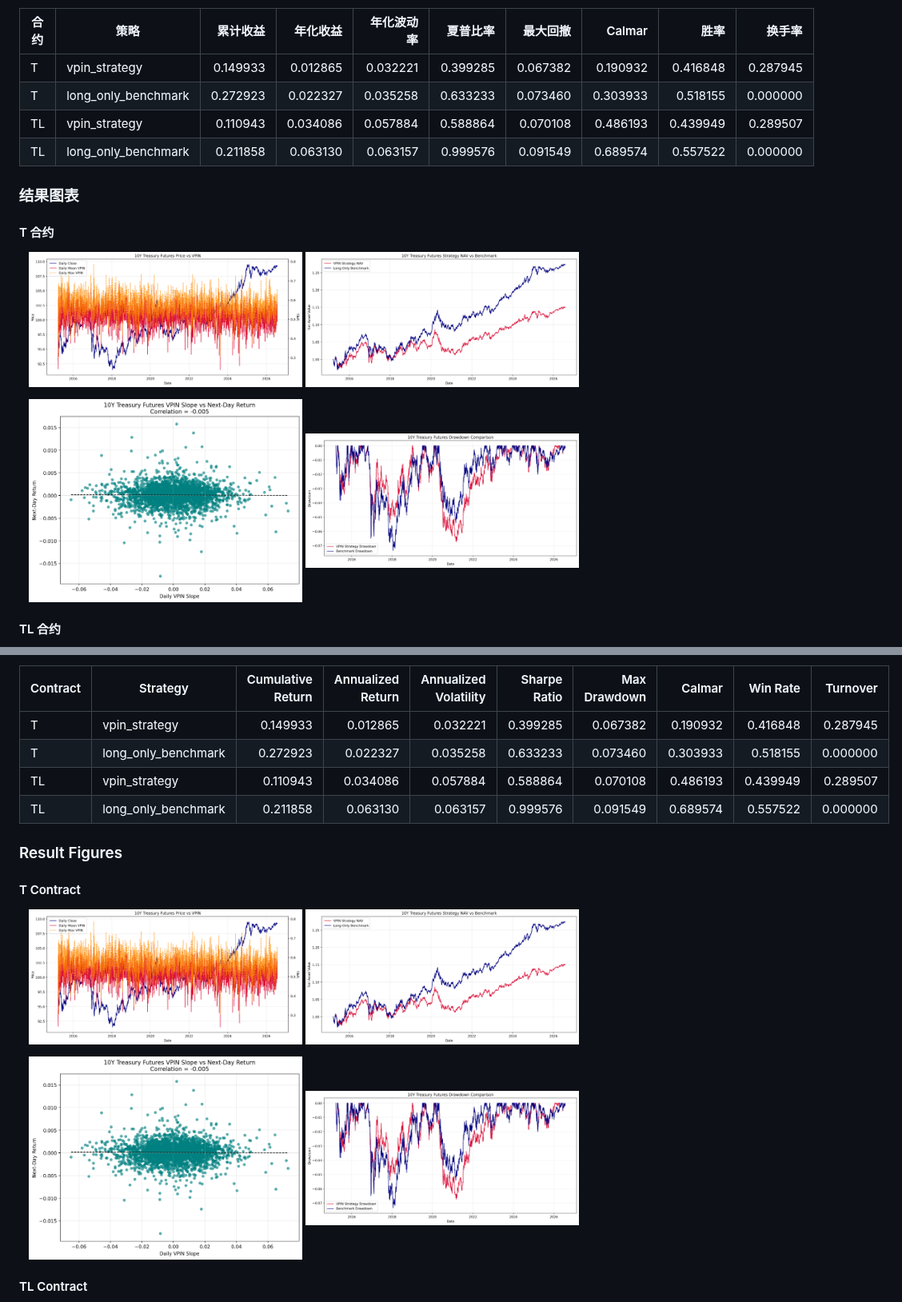
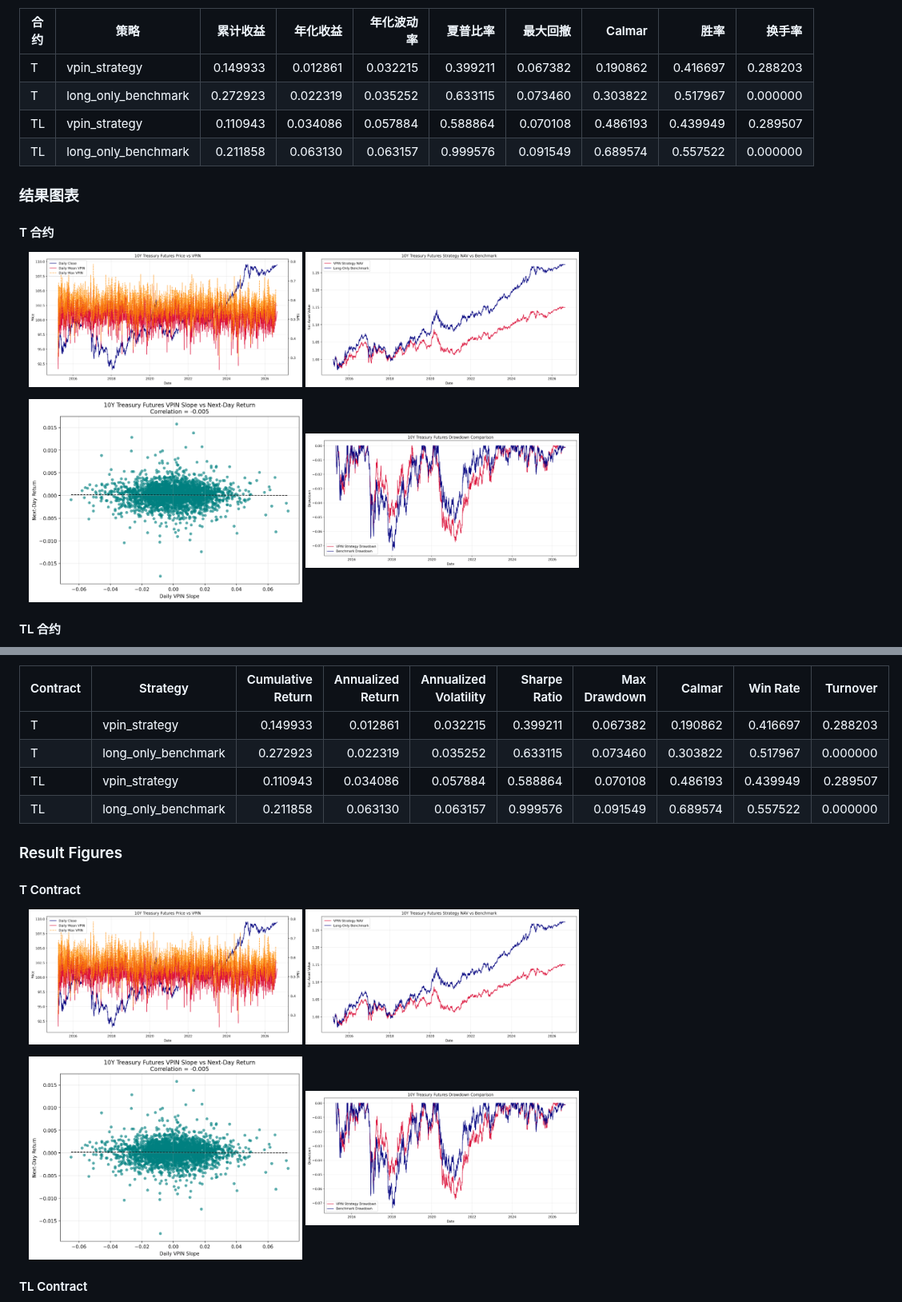
Before and after one commit to ericxuzhesheng/VPIN-Based-Timing-Strategy-for-Chinese-Government-Bond-Futures, a Markdown page: README.md, 2 parts joined by grey strips. Shown at 80% size. Rendered like a GitHub page; pictures changed too: results/figures/t_drawdown_comparison.png, results/figures/t_price_vs_vpin.png, results/figures/t_strategy_nav_vs_benchmark.png.

```diff
--- a/README.md
+++ b/README.md
@@ -184,8 +184,8 @@ position = signal_raw.shift(1)
 <!-- AUTO-TABLE-ZH -->
 | 合约 | 策略 | 累计收益 | 年化收益 | 年化波动率 | 夏普比率 | 最大回撤 | Calmar | 胜率 | 换手率 |
 |---|---|---:|---:|---:|---:|---:|---:|---:|---:|
-| T | vpin_strategy | 0.149933 | 0.012865 | 0.032221 | 0.399285 | 0.067382 | 0.190932 | 0.416848 | 0.287945 |
-| T | long_only_benchmark | 0.272923 | 0.022327 | 0.035258 | 0.633233 | 0.073460 | 0.303933 | 0.518155 | 0.000000 |
+| T | vpin_strategy | 0.149933 | 0.012861 | 0.032215 | 0.399211 | 0.067382 | 0.190862 | 0.416697 | 0.288203 |
+| T | long_only_benchmark | 0.272923 | 0.022319 | 0.035252 | 0.633115 | 0.073460 | 0.303822 | 0.517967 | 0.000000 |
 | TL | vpin_strategy | 0.110943 | 0.034086 | 0.057884 | 0.588864 | 0.070108 | 0.486193 | 0.439949 | 0.289507 |
 | TL | long_only_benchmark | 0.211858 | 0.063130 | 0.063157 | 0.999576 | 0.091549 | 0.689574 | 0.557522 | 0.000000 |
 <!-- /AUTO-TABLE-ZH -->
@@ -467,8 +467,8 @@ The following results are from `results/tables/backtest_summary.csv`. T covers *
 <!-- AUTO-TABLE-EN -->
 | Contract | Strategy | Cumulative Return | Annualized Return | Annualized Volatility | Sharpe Ratio | Max Drawdown | Calmar | Win Rate | Turnover |
 |---|---|---:|---:|---:|---:|---:|---:|---:|---:|
-| T | vpin_strategy | 0.149933 | 0.012865 | 0.032221 | 0.399285 | 0.067382 | 0.190932 | 0.416848 | 0.287945 |
-| T | long_only_benchmark | 0.272923 | 0.022327 | 0.035258 | 0.633233 | 0.073460 | 0.303933 | 0.518155 | 0.000000 |
+| T | vpin_strategy | 0.149933 | 0.012861 | 0.032215 | 0.399211 | 0.067382 | 0.190862 | 0.416697 | 0.288203 |
+| T | long_only_benchmark | 0.272923 | 0.022319 | 0.035252 | 0.633115 | 0.073460 | 0.303822 | 0.517967 | 0.000000 |
 | TL | vpin_strategy | 0.110943 | 0.034086 | 0.057884 | 0.588864 | 0.070108 | 0.486193 | 0.439949 | 0.289507 |
 | TL | long_only_benchmark | 0.211858 | 0.063130 | 0.063157 | 0.999576 | 0.091549 | 0.689574 | 0.557522 | 0.000000 |
 <!-- /AUTO-TABLE-EN -->
```
Also changed, not shown: other parts of README.md (+2 -2 lines), results/report.md (+6 -6 lines), 10 other files.
